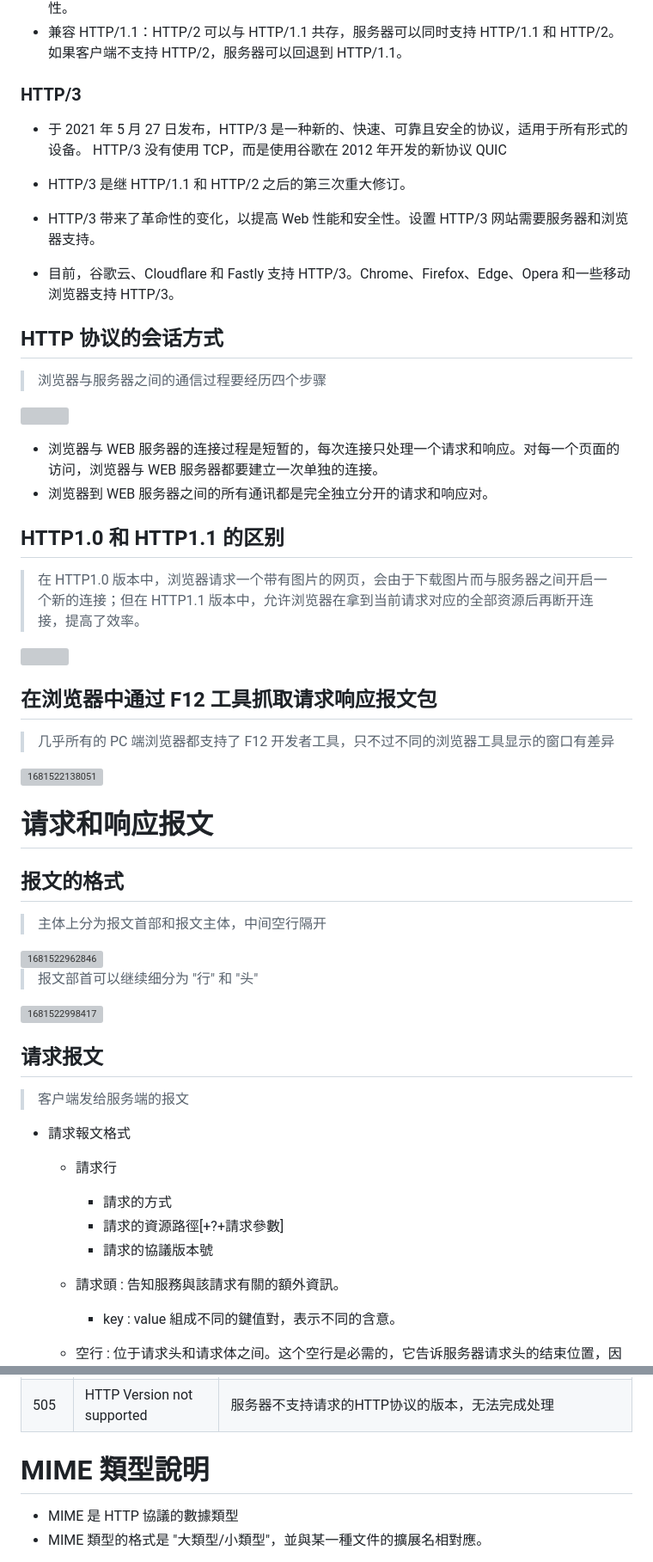
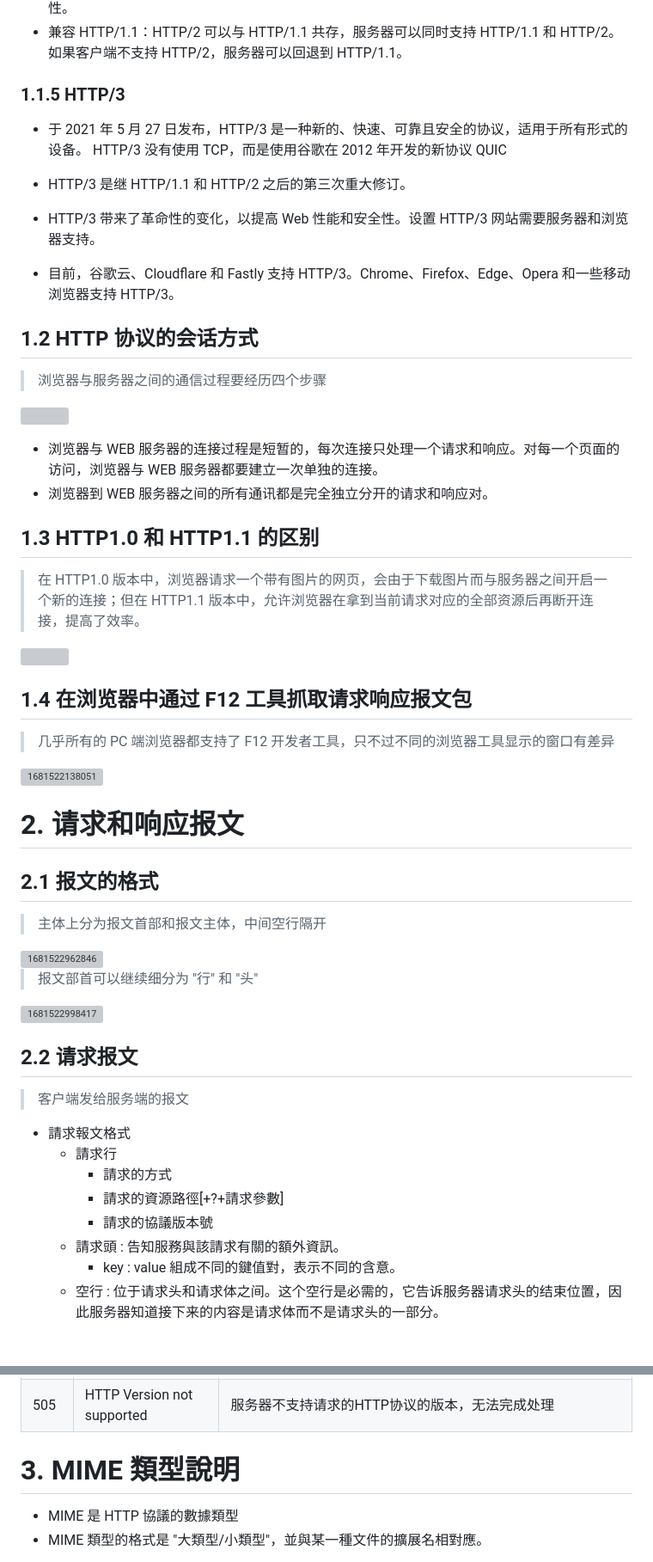
Before and after one commit to aquariusCCA/Atguigu_JavaWeb, a Markdown page: 筆記/第四章_HTTP協議.md, 2 parts joined by grey strips. Shown at 86% size. GitHub-like rendering; blank space fills up the shorter version; grey boxes are pictures that could not be loaded.

Commit message:
docs(HTTP_協議)：完成筆記

```diff
--- a/筆記/第四章_HTTP協議.md
+++ b/筆記/第四章_HTTP協議.md
@@ -51,7 +47,7 @@
 - 改进的安全性：HTTP/2 默认使用 TLS（Transport Layer Security）加密传输数据，提高了安全性。
 - 兼容 HTTP/1.1：HTTP/2 可以与 HTTP/1.1 共存，服务器可以同时支持 HTTP/1.1 和 HTTP/2。如果客户端不支持 HTTP/2，服务器可以回退到 HTTP/1.1。
 
-### HTTP/3
+### 1.1.5 HTTP/3
 
 + 于 2021 年 5 月 27 日发布，HTTP/3 是一种新的、快速、可靠且安全的协议，适用于所有形式的设备。 HTTP/3 没有使用 TCP，而是使用谷歌在 2012 年开发的新协议 QUIC
 + HTTP/3 是继 HTTP/1.1 和 HTTP/2 之后的第三次重大修订。
@@ -60,7 +56,7 @@
 
 + 目前，谷歌云、Cloudflare 和 Fastly 支持 HTTP/3。Chrome、Firefox、Edge、Opera 和一些移动浏览器支持 HTTP/3。
 
-## HTTP 协议的会话方式
+## 1.2 HTTP 协议的会话方式
 
 > 浏览器与服务器之间的通信过程要经历四个步骤
 
@@ -69,23 +65,21 @@
 -   浏览器与 WEB 服务器的连接过程是短暂的，每次连接只处理一个请求和响应。对每一个页面的访问，浏览器与 WEB 服务器都要建立一次单独的连接。
 -   浏览器到 WEB 服务器之间的所有通讯都是完全独立分开的请求和响应对。
 
-## HTTP1.0 和 HTTP1.1 的区别
+## 1.3 HTTP1.0 和 HTTP1.1 的区别
 
 > 在 HTTP1.0 版本中，浏览器请求一个带有图片的网页，会由于下载图片而与服务器之间开启一个新的连接；但在 HTTP1.1 版本中，允许浏览器在拿到当前请求对应的全部资源后再断开连接，提高了效率。
 
 ![](images/1557672415271_EgyN-GdbWY.png)
 
-
-
-## 在浏览器中通过 F12 工具抓取请求响应报文包
+## 1.4 在浏览器中通过 F12 工具抓取请求响应报文包
 
 > 几乎所有的 PC 端浏览器都支持了 F12 开发者工具，只不过不同的浏览器工具显示的窗口有差异
 
 <img src="images/1681522138051.png" alt="1681522138051" style="zoom:80%;" />
 
-# 请求和响应报文
+# 2. 请求和响应报文
 
-## 报文的格式
+## 2.1 报文的格式
 
 > 主体上分为报文首部和报文主体，中间空行隔开
 
@@ -97,17 +91,14 @@
 
 ![1681522998417](images/1681522998417.png)
 
-## 请求报文
-
+## 2.2 请求报文
 > 客户端发给服务端的报文
 
 + 請求報文格式
-
   + 請求行
     - 請求的方式
     - 請求的資源路徑[+?+請求參數]
     - 請求的協議版本號
-
   + 請求頭 : 告知服務與該請求有關的額外資訊。
     - key : value 組成不同的鍵值對，表示不同的含意。
   + 空行 : 位于请求头和请求体之间。这个空行是必需的，它告诉服务器请求头的结束位置，因此服务器知道接下来的内容是请求体而不是请求头的一部分。
@@ -343,7 +327,7 @@
 | 504    | Gateway Time-out                | 充当网关或代理的服务器，未及时从远端服务器获取请求           |
 | 505    | HTTP Version not supported      | 服务器不支持请求的HTTP协议的版本，无法完成处理               |
 
-# MIME 類型說明
+# 3. MIME 類型說明
 
 - MIME 是 HTTP 協議的數據類型
 - MIME 類型的格式是 "大類型/小類型"，並與某一種文件的擴展名相對應。
```
Also changed, not shown: other parts of 筆記/第四章_HTTP協議.md (+121 -132 lines).
